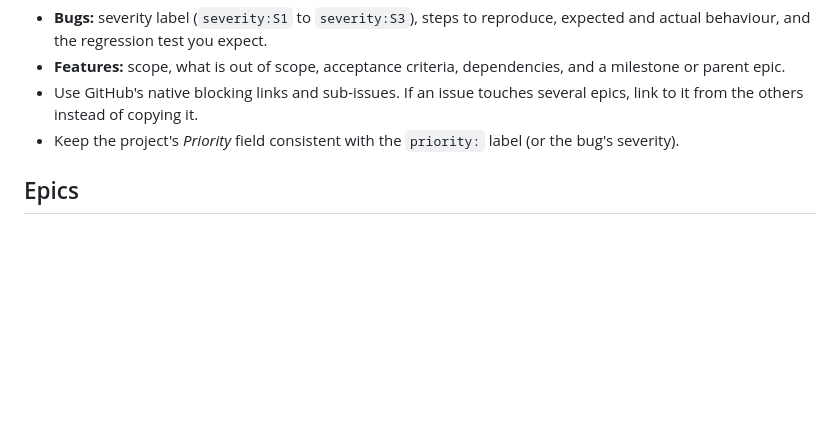
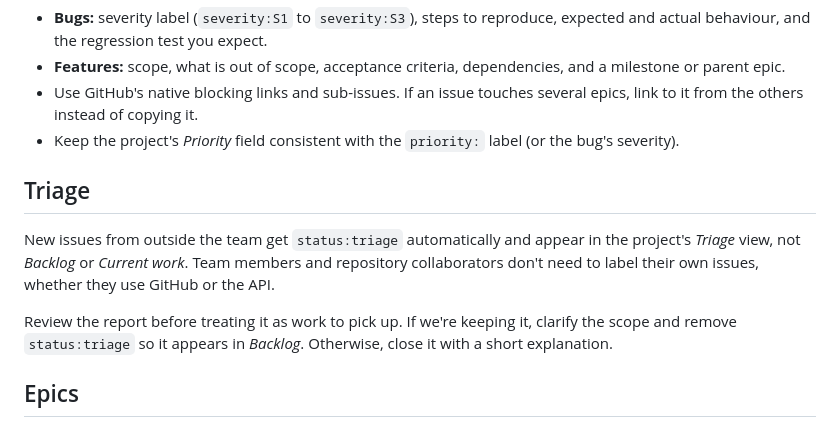
Before and after one commit to squid-farm/talewright, a Markdown page: docs/developer/issues.md, the part around the change. Rendered like a GitHub page; blank space fills up the shorter version.

Commit message:
docs: explain triage in the issue tracking guide
Co-authored-by: Copilot <223556219+Copilot@users.noreply.github.com>

```diff
--- a/docs/developer/issues.md
+++ b/docs/developer/issues.md
@@ -48,6 +48,15 @@ gh project field-list 1 --owner squid-farm
   from the others instead of copying it.
 - Keep the project's *Priority* field consistent with the `priority:` label (or the bug's severity).
 
+## Triage
+
+New issues from outside the team get `status:triage` automatically and appear in the project's
+*Triage* view, not *Backlog* or *Current work*. Team members and repository collaborators don't
+need to label their own issues, whether they use GitHub or the API.
+
+Review the report before treating it as work to pick up. If we're keeping it, clarify the scope
+and remove `status:triage` so it appears in *Backlog*. Otherwise, close it with a short explanation.
+
 ## Epics
 
 Epics are parent issues with the `epic` label. They group related work across milestones; an issue
```
